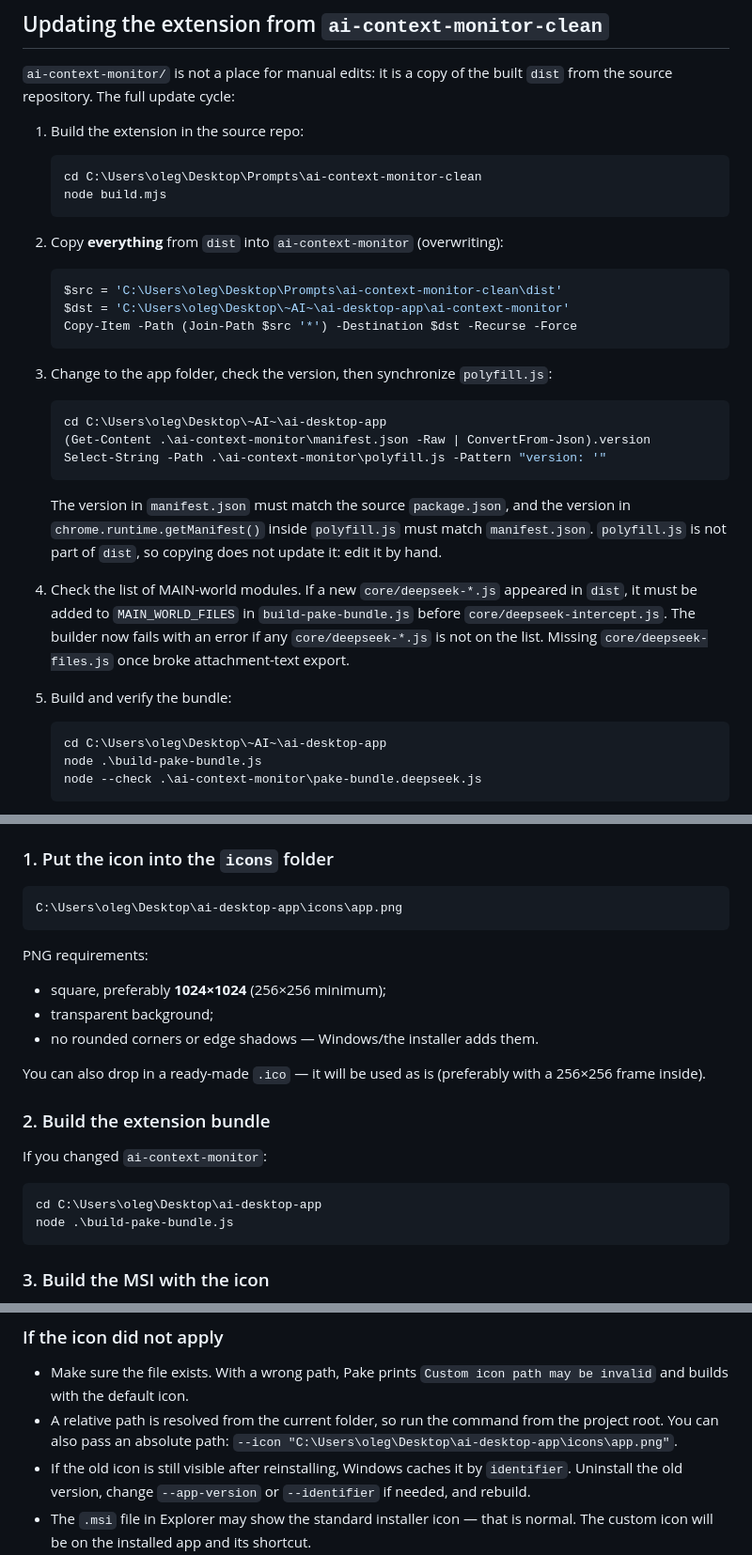
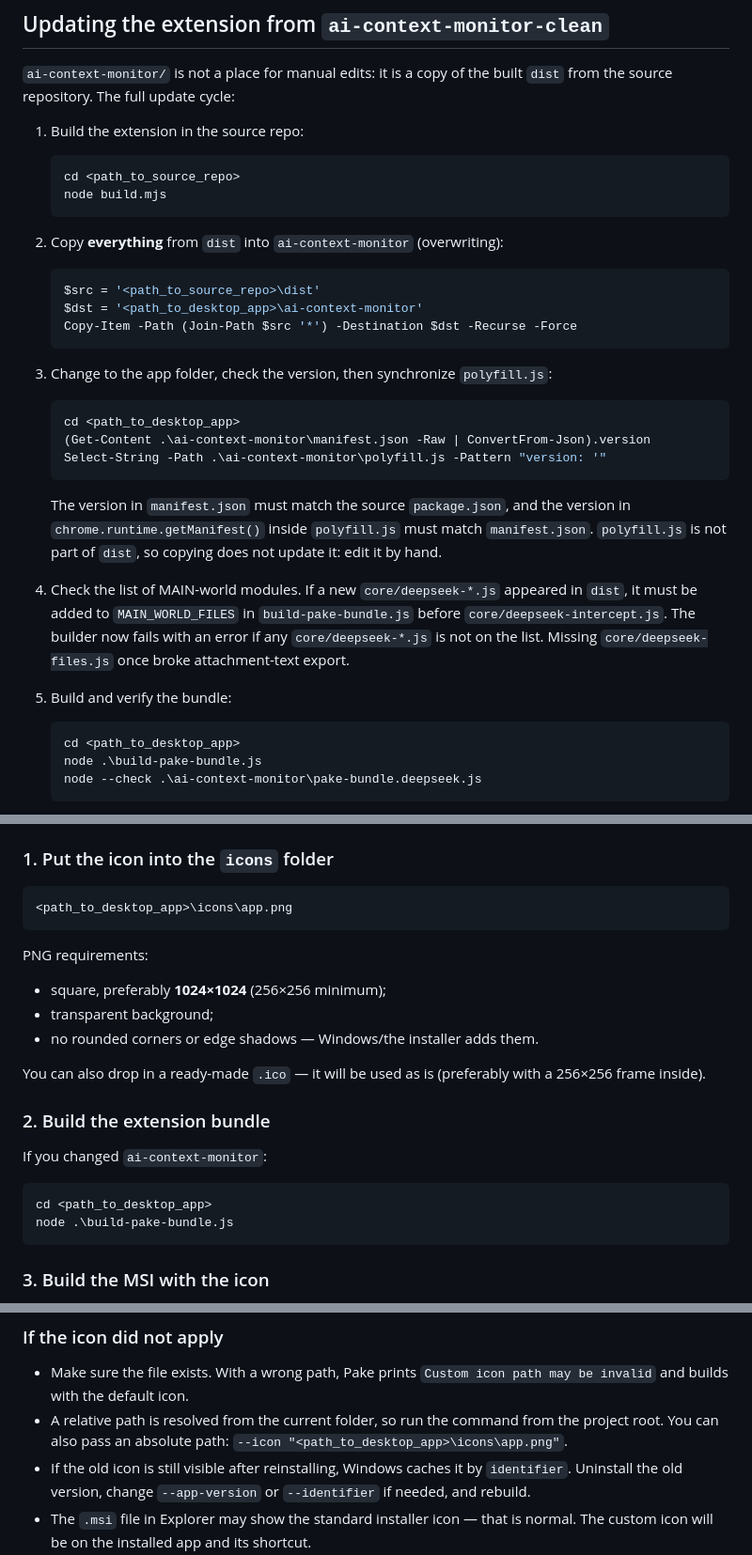
Before and after one commit to shtakan/deepseek-monitor-desktop, a Markdown page: README.md, 3 parts joined by grey strips. Shown at 94% size. Rendered like a GitHub page.

Commit message:
docs: replace hardcoded local paths with generic placeholders

````diff
--- a/README.md
+++ b/README.md
@@ -87,22 +87,22 @@ from the source repository. The full update cycle:
 1. Build the extension in the source repo:
 
    ```powershell
-   cd C:\Users\oleg\Desktop\Prompts\ai-context-monitor-clean
+   cd <path_to_source_repo>
    node build.mjs
    ```
 
 2. Copy **everything** from `dist` into `ai-context-monitor` (overwriting):
 
    ```powershell
-   $src = 'C:\Users\oleg\Desktop\Prompts\ai-context-monitor-clean\dist'
-   $dst = 'C:\Users\oleg\Desktop\~AI~\ai-desktop-app\ai-context-monitor'
+   $src = '<path_to_source_repo>\dist'
+   $dst = '<path_to_desktop_app>\ai-context-monitor'
    Copy-Item -Path (Join-Path $src '*') -Destination $dst -Recurse -Force
    ```
 
 3. Change to the app folder, check the version, then synchronize `polyfill.js`:
 
    ```powershell
-   cd C:\Users\oleg\Desktop\~AI~\ai-desktop-app
+   cd <path_to_desktop_app>
    (Get-Content .\ai-context-monitor\manifest.json -Raw | ConvertFrom-Json).version
    Select-String -Path .\ai-context-monitor\polyfill.js -Pattern "version: '"
    ```
@@ -120,7 +120,7 @@ from the source repository. The full update cycle:
 5. Build and verify the bundle:
 
    ```powershell
-   cd C:\Users\oleg\Desktop\~AI~\ai-desktop-app
+   cd <path_to_desktop_app>
    node .\build-pake-bundle.js
    node --check .\ai-context-monitor\pake-bundle.deepseek.js
    ```
@@ -152,7 +152,7 @@ multi-size `.ico` itself (16–256 px frames), so no manual conversion is needed
 ### 1. Put the icon into the `icons` folder
 
 ```
-C:\Users\oleg\Desktop\ai-desktop-app\icons\app.png
+<path_to_desktop_app>\icons\app.png
 ```
 
 PNG requirements:
@@ -169,7 +169,7 @@ You can also drop in a ready-made `.ico` — it will be used as is (preferably w
 If you changed `ai-context-monitor`:
 
 ```powershell
-cd C:\Users\oleg\Desktop\ai-desktop-app
+cd <path_to_desktop_app>
 node .\build-pake-bundle.js
 ```
 
@@ -203,7 +203,7 @@ the app window and the installer.
   `Custom icon path may be invalid` and builds with the default icon.
 - A relative path is resolved from the current folder, so run the command from the
   project root. You can also pass an absolute path:
-  `--icon "C:\Users\oleg\Desktop\ai-desktop-app\icons\app.png"`.
+  `--icon "<path_to_desktop_app>\icons\app.png"`.
 - If the old icon is still visible after reinstalling, Windows caches it by `identifier`.
   Uninstall the old version, change `--app-version` or `--identifier` if needed, and
   rebuild.
````
Also changed, not shown: README.ru.md (+8 -8 lines).
